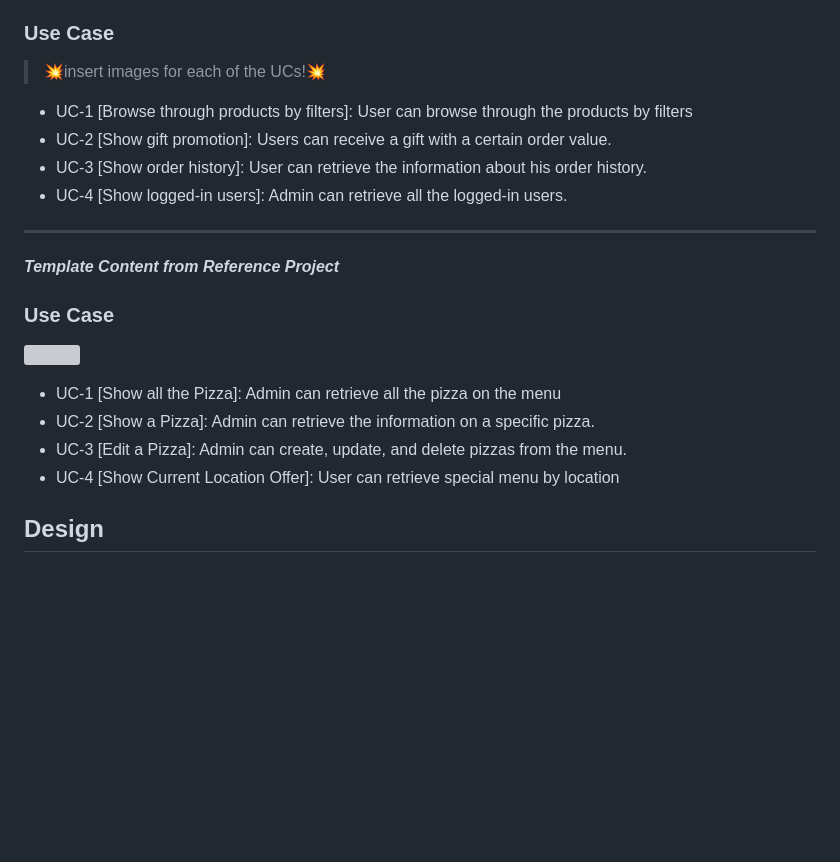
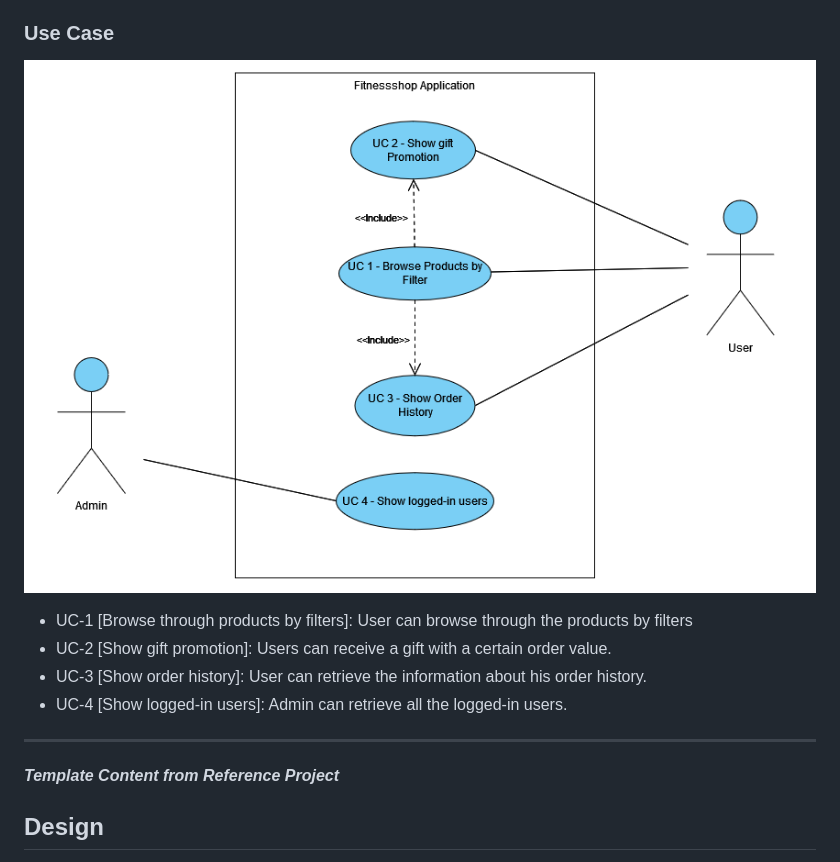
Before and after one commit to Kathjana/FitnessOnlineShop_BeFIT, a Markdown page: README.md, the part around the change. GitHub-like rendering; blank space fills up the shorter version; grey boxes are pictures that could not be loaded.

```diff
--- a/README.md
+++ b/README.md
@@ -62,7 +62,7 @@ User:
 
 ### Use Case
 
-> 💥insert images for each of the UCs!💥
+![Use Case Diagram for the Fitness Webshop](img/UC_FitnessWebshop.png)
 
 - UC-1 [Browse through products by filters]: User can browse through the products by filters
 - UC-2 [Show gift promotion]: Users can receive a gift with a certain order value.
@@ -71,16 +71,6 @@ User:
 
 ---------------------------------------------------------------
 **_Template Content from Reference Project_**
-
-
-### Use Case
-
-![](images/use-case.png)
-
-- UC-1 [Show all the Pizza]: Admin can retrieve all the pizza on the menu
-- UC-2 [Show a Pizza]: Admin can retrieve the information on a specific pizza.
-- UC-3 [Edit a Pizza]: Admin can create, update, and delete pizzas from the menu.
-- UC-4 [Show Current Location Offer]: User can retrieve special menu by location
 
 ## Design
 > 🚧: Keep in mind the Corporate Identity (CI); you shall decide appropriately the color schema, graphics, typography, layout, User Experience (UX), and so on.
```
